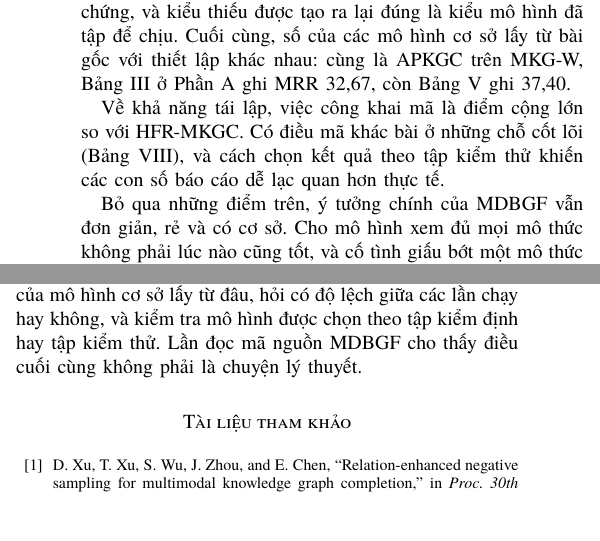
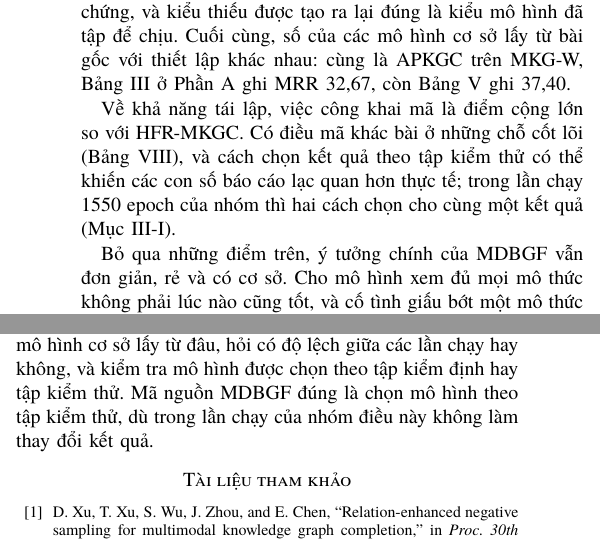
Before and after one commit to HatDuaa/DLDT, a LaTeX paper (bao-cao-seminar-MMKGC/report/mmkgc-report.tex): two parts of the columns of page 12 of 13, joined at a grey line, cut so that both start at the same text. Compiled offline with XeLaTeX; a missing font is replaced by an installed copy or a similar font.

Commit message:
Soften claims about test-set model selection in the MDBGF report
The 1550-epoch reproduction picked the same epoch under validation and
test selection, so the report no longer states that test selection
inflated the numbers.

```diff
--- a/bao-cao-seminar-MMKGC/report/mmkgc-report.tex
+++ b/bao-cao-seminar-MMKGC/report/mmkgc-report.tex
@@ -891,7 +891,7 @@ Một vấn đề khác là huấn luyện và suy diễn không khớp nhau. BG
 
 Về thực nghiệm, cách trình bày làm kết quả trông tốt hơn thực tế. Mức tăng được ghi bằng phần trăm tương đối, trong khi tính theo điểm thì MRR chỉ tăng 0{,}21 trên MKG-Y và 0{,}79 trên DB15K. Mô hình thua một ô và có một ô tính sai mức tăng, nên câu ``vượt trội nhất quán'' là nói quá. Mọi phân tích phụ đều chỉ làm trên MKG-W, mỗi cấu hình chạy một lần với hạt giống cố định và không có độ lệch chuẩn, trong khi phần lớn chênh lệch chỉ 1--1{,}5 điểm. Kết quả rụng chỉ trước hoặc chỉ sau epoch 500 thua cả không rụng mà không được giải thích. Việc bỏ ảnh khỏi mô hình nền đã đạt 38{,}9 cũng làm phần đóng góp riêng của MD và BGF nhỏ hơn cách bài trình bày. Thí nghiệm thiếu dữ liệu thì không có mô hình đối chứng, và kiểu thiếu được tạo ra lại đúng là kiểu mô hình đã tập để chịu. Cuối cùng, số của các mô hình cơ sở lấy từ bài gốc với thiết lập khác nhau: cùng là APKGC trên MKG-W, Bảng~\ref{tab:main} ở Phần A ghi MRR 32{,}67, còn Bảng~\ref{tab:mdbgf-main} ghi 37{,}40.
 
-Về khả năng tái lập, việc công khai mã là điểm cộng lớn so với HFR-MKGC. Có điều mã khác bài ở những chỗ cốt lõi (Bảng~\ref{tab:mdbgf-code}), và cách chọn kết quả theo tập kiểm thử khiến các con số báo cáo dễ lạc quan hơn thực tế.
+Về khả năng tái lập, việc công khai mã là điểm cộng lớn so với HFR-MKGC. Có điều mã khác bài ở những chỗ cốt lõi (Bảng~\ref{tab:mdbgf-code}), và cách chọn kết quả theo tập kiểm thử có thể khiến các con số báo cáo lạc quan hơn thực tế; trong lần chạy 1550 epoch của nhóm thì hai cách chọn cho cùng một kết quả (Mục~\ref{sec:mdbgf-repro}).
 
 Bỏ qua những điểm trên, ý tưởng chính của MDBGF vẫn đơn giản, rẻ và có cơ sở. Cho mô hình xem đủ mọi mô thức không phải lúc nào cũng tốt, và cố tình giấu bớt một mô thức là một cách điều hoà không tốn tham số, có thể gắn vào nhiều mô hình khác. AHNS cũng cho thấy khi đã có sẵn bảng điểm 1-N thì lấy mẫu âm khó gần như không tốn gì. Cả ba mô-đun đều không phụ thuộc hàm điểm, nên về nguyên tắc có thể ghép chung với cơ chế trộn theo quan hệ của HFR-MKGC.
 
@@ -907,7 +907,7 @@ Chi phí của hai bài chênh nhau rất xa. HFR-MKGC đưa LLaVA-7B vào ba ch
 
 Không thể so trực tiếp kết quả của hai bài. MDBGF đạt MRR 40{,}10 trên MKG-W, còn HFR-MKGC đạt 38{,}62, nhưng hai bài dùng hai bộ số khác nhau cho cùng các mô hình cơ sở: RotatE trên MKG-W là 32{,}92 ở bài này và 33{,}67 ở bài kia, MyGO là 33{,}40 và 36{,}10, APKGC là 32{,}67 và 37{,}40. Chênh lệch giữa hai bảng số cho cùng một mô hình đã lớn hơn phần lớn mức cải thiện mà mỗi bài tuyên bố. Hai bài còn giống nhau ở cách trình bày kết quả: cả hai cùng tự nhận đạt kết quả tốt nhất nhưng thực ra chỉ dẫn đầu 11/12 ô, đều thua ở một ô Hits@1, và đều chỉ làm phân tích phụ trên MKG-W với một lần chạy.
 
-Từ hai bài, nhóm rút ra ba điều. Thứ nhất, trọng số trộn mô thức nên phụ thuộc câu hỏi, và ý này ghép được vào MDBGF bằng cách cho cổng BGF nhận thêm vector quan hệ. Thứ hai, không nên mặc định mọi mô thức lúc nào cũng có ích; rụng mô thức là một cách rẻ để điều hoà và có thể thử ngay trên HFR-MKGC. Thứ ba, các tuyên bố ``tốt nhất'' trong lĩnh vực này cần được đọc kỹ: nên nhìn mức tăng tuyệt đối, xem số của mô hình cơ sở lấy từ đâu, hỏi có độ lệch giữa các lần chạy hay không, và kiểm tra mô hình được chọn theo tập kiểm định hay tập kiểm thử. Lần đọc mã nguồn MDBGF cho thấy điều cuối cùng không phải là chuyện lý thuyết.
+Từ hai bài, nhóm rút ra ba điều. Thứ nhất, trọng số trộn mô thức nên phụ thuộc câu hỏi, và ý này ghép được vào MDBGF bằng cách cho cổng BGF nhận thêm vector quan hệ. Thứ hai, không nên mặc định mọi mô thức lúc nào cũng có ích; rụng mô thức là một cách rẻ để điều hoà và có thể thử ngay trên HFR-MKGC. Thứ ba, các tuyên bố ``tốt nhất'' trong lĩnh vực này cần được đọc kỹ: nên nhìn mức tăng tuyệt đối, xem số của mô hình cơ sở lấy từ đâu, hỏi có độ lệch giữa các lần chạy hay không, và kiểm tra mô hình được chọn theo tập kiểm định hay tập kiểm thử. Mã nguồn MDBGF đúng là chọn mô hình theo tập kiểm thử, dù trong lần chạy của nhóm điều này không làm thay đổi kết quả.
 
 \bibliographystyle{IEEEtran}
 \bibliography{references}
```
Also changed, not shown: bao-cao-seminar-MMKGC/report/25C11050-25C15003.pdf, bao-cao-seminar-MMKGC/report/mmkgc-report.pdf.
